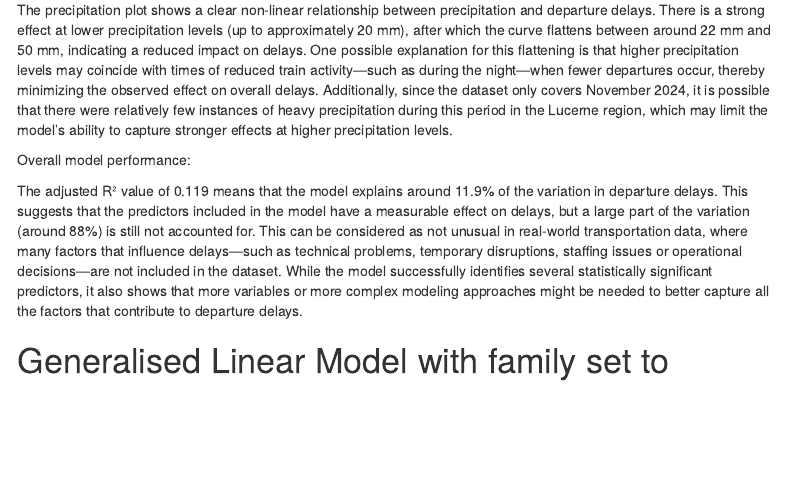
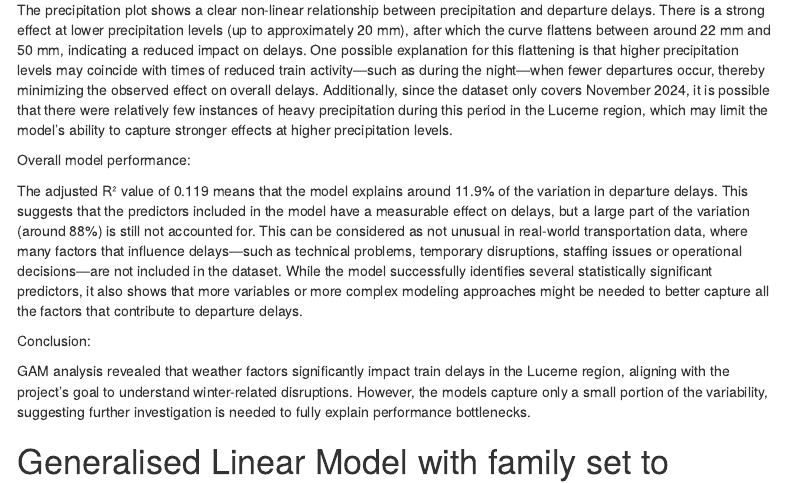
Before and after one commit to paACode/publictransport_winterbottlenecks_palest, an R Markdown document (final_documentation.Rmd): the page in a window 1100 px wide, from 5210 px down. Rendered offline with R 4.5, knitr and Pandoc, with nearby package versions; some code elsewhere in the file could not run offline; menus at the side of the page are left out.

Commit message:
Conclusion GAM aligned with the intro

```diff
--- a/final_documentation.Rmd
+++ b/final_documentation.Rmd
@@ -376,6 +376,12 @@ The precipitation plot shows a clear non-linear relationship between precipitati
 Overall model performance:
 
 The adjusted R² value of 0.119 means that the model explains around 11.9% of the variation in departure delays. This suggests that the predictors included in the model have a measurable effect on delays, but a large part of the variation (around 88%) is still not accounted for. This can be considered as not unusual in real-world transportation data, where many factors that influence delays—such as technical problems, temporary disruptions, staffing issues or operational decisions—are not included in the dataset. While the model successfully identifies several statistically significant predictors, it also shows that more variables or more complex modeling approaches might be needed to better capture all the factors that contribute to departure delays.
+
+
+Conclusion:
+
+GAM analysis revealed that weather factors significantly impact train delays in the Lucerne region, aligning with the project’s goal to understand winter-related disruptions. However, the models capture only a small portion of the variability, suggesting further investigation is needed to fully explain performance bottlenecks.
+
 
 # Generalised Linear Model with family set to Binomial
 
```
